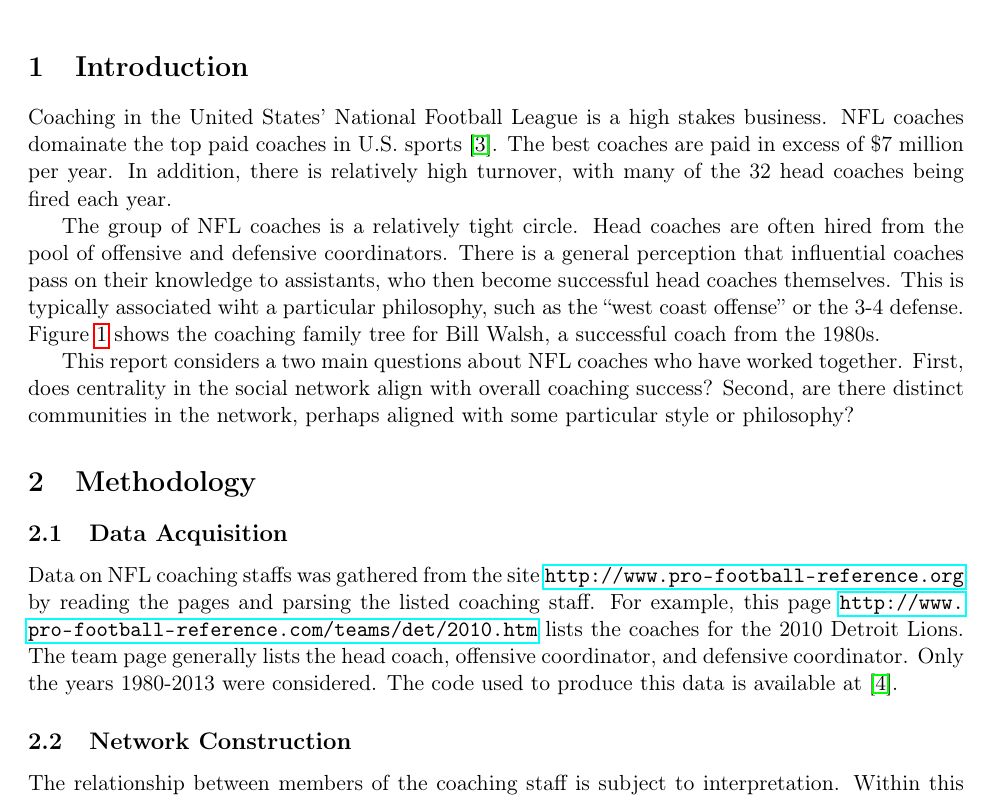
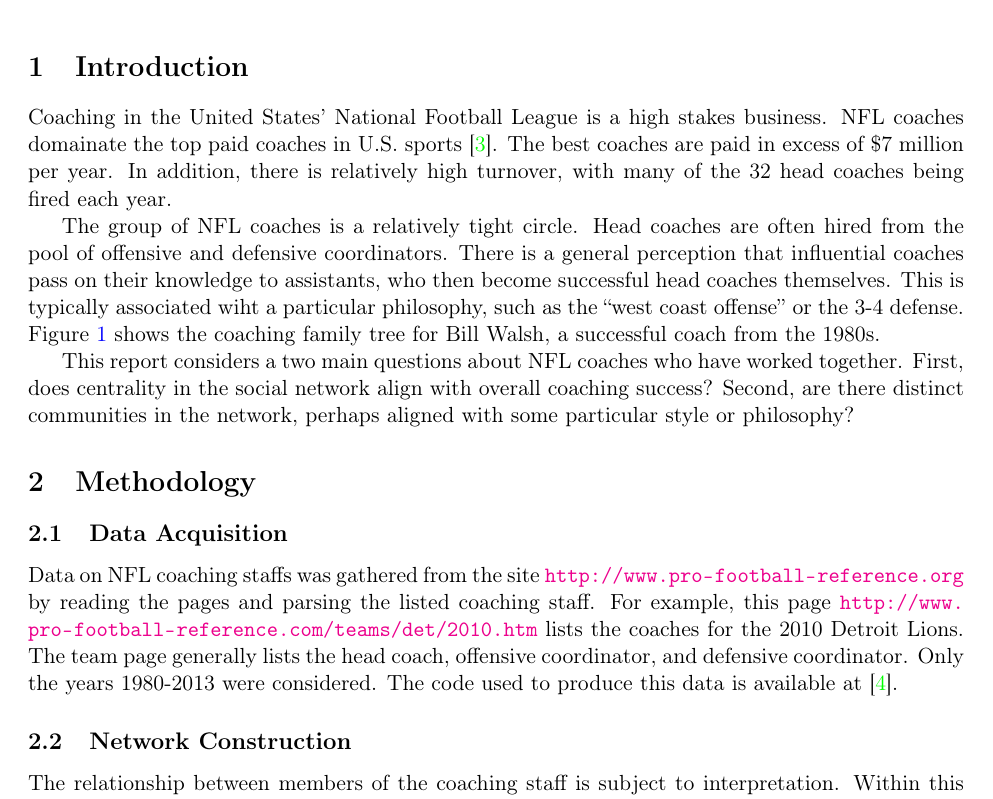
Before and after one commit to ndire/sna-nfl-coaches, a LaTeX document (project.tex): part of page 1 of 7, cut so that both start at the same text. Compiled offline with pdfLaTeX.

Commit message:
Color links.

```diff
--- a/project.tex
+++ b/project.tex
@@ -54,7 +54,14 @@
 \usepackage{url}
 \usepackage{hyperref}
 \usepackage{graphicx}
+\usepackage{xcolor}
 %\usepackage{underscore}
+
+\hypersetup{%
+  colorlinks=true,% hyperlinks will be coloured
+  linkcolor=blue,
+  linkbordercolor=green,
+}
 
 
 
```
Also changed, not shown: project.pdf, 1 other file.
